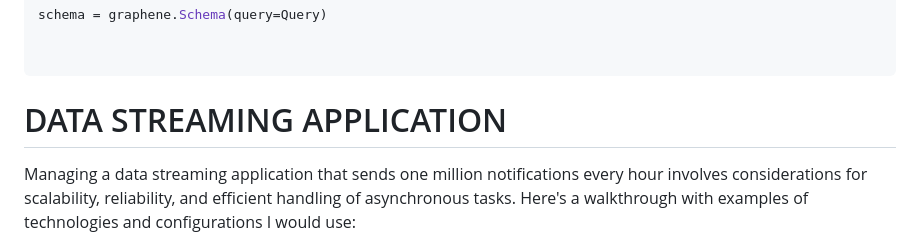
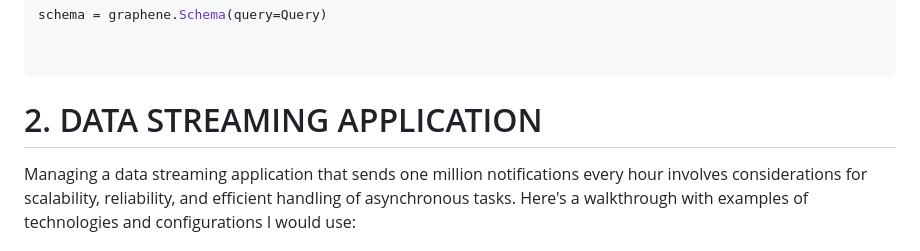
Before and after one commit to Okemwag/Implementation-Engineer-Assessment, a Markdown page: README.md, the part around one of its changes. Rendered like a GitHub page.

Commit message:
Fix heading formatting in README.md

````diff
--- a/README.md
+++ b/README.md
@@ -65,7 +65,7 @@ schema = graphene.Schema(query=Query)
 
 ```
 
-# DATA STREAMING APPLICATION
+# 2. DATA STREAMING APPLICATION
 
 Managing a data streaming application that sends one million notifications every hour involves considerations for scalability, reliability, and efficient handling of asynchronous tasks. Here's a walkthrough with examples of technologies and configurations I would use:
 
````
Also changed, not shown: other parts of README.md (+1 -1 lines).
